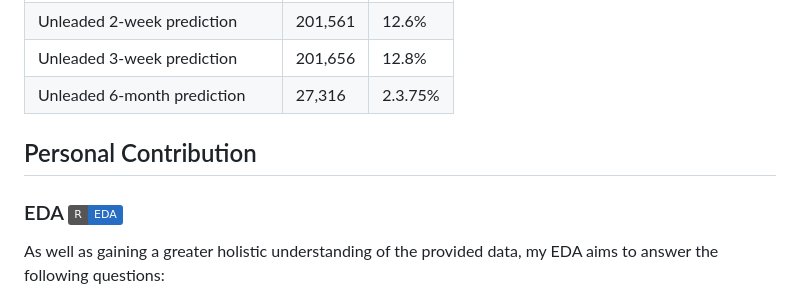
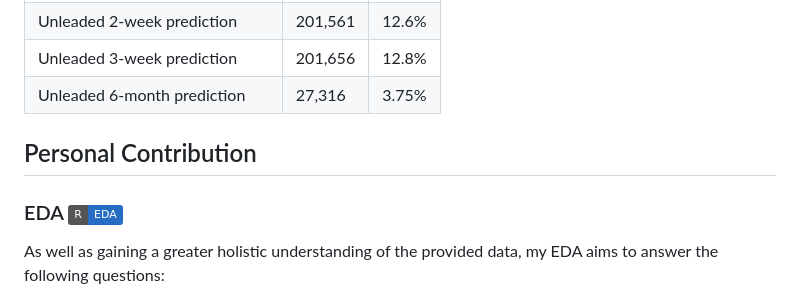
Before and after one commit to chediazfadel/MSBA, a Markdown page: README.md, the part around one of its changes. Rendered like a GitHub page; badges without logos.

```diff
--- a/README.md
+++ b/README.md
@@ -33,6 +33,6 @@ While SVR yielded the best RMSE, we were unsuccessful in developing the model's
 | Diesel 6-month prediction | 26,183 | 3.8% |
 | Unleaded 2-week prediction | 201,561 | 12.6% |
 | Unleaded 3-week prediction | 201,656 | 12.8% |
-| Unleaded 6-month prediction | 27,316 | 2.3.75% |
+| Unleaded 6-month prediction | 27,316 | 3.75% |
 
 ## Personal Contribution
```
Also changed, not shown: other parts of README.md (+3 -3 lines).
